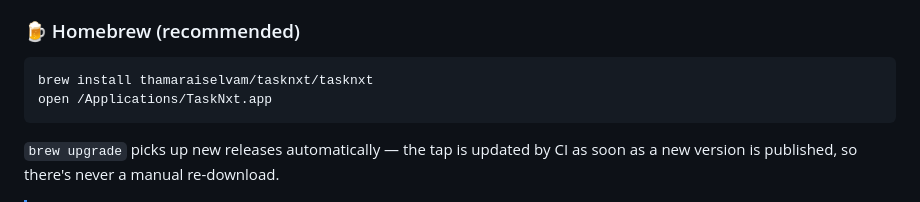
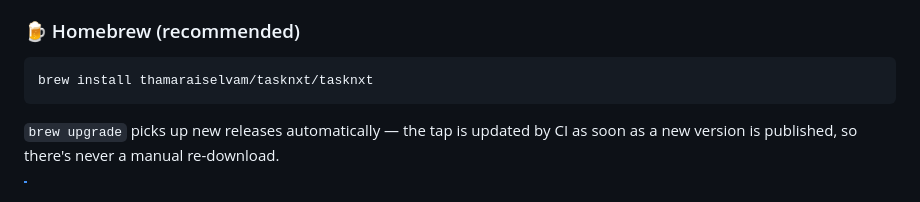
Before and after one commit to thamaraiselvam/TaskNxt, a Markdown page: README.md, the part around the change. Drawn GitHub-style.

Commit message:
docs: drop redundant 'open /Applications/TaskNxt.app' from Homebrew install
Co-authored-by: Copilot <223556219+Copilot@users.noreply.github.com>

````diff
--- a/README.md
+++ b/README.md
@@ -33,7 +33,6 @@
 
 ```bash
 brew install thamaraiselvam/tasknxt/tasknxt
-open /Applications/TaskNxt.app
 ```
 
 `brew upgrade` picks up new releases automatically — the tap is updated by CI
````
